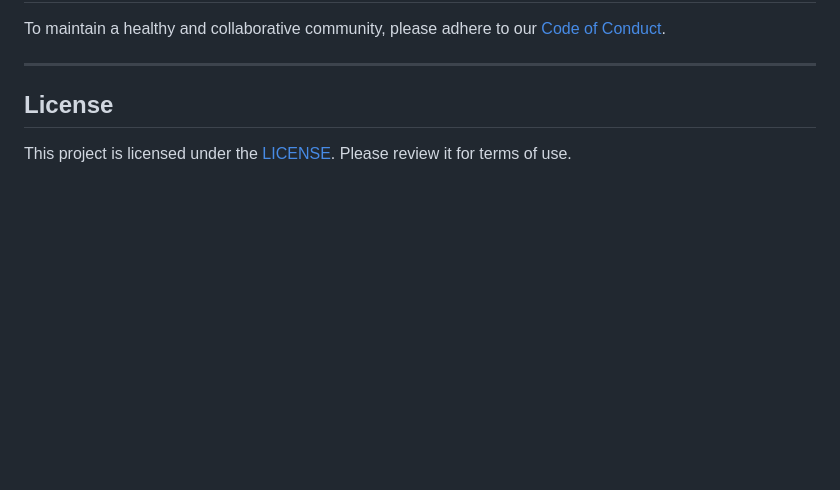
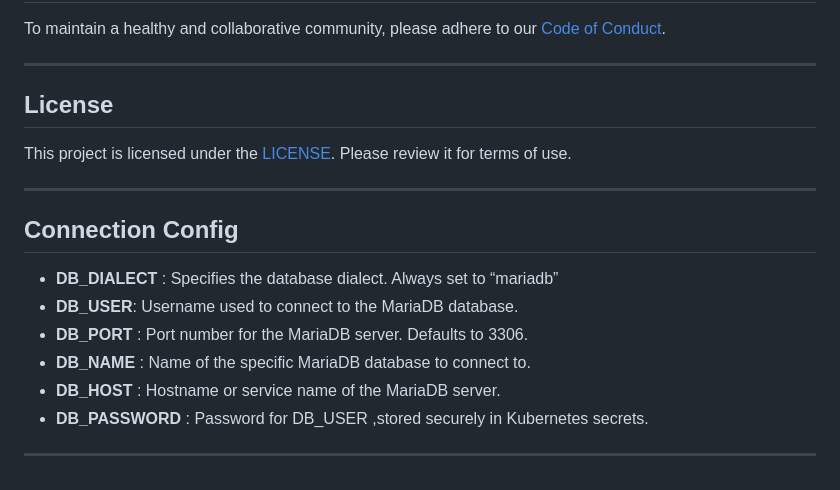
Before and after one commit to zopdev/helm-charts, a Markdown page: charts/mariadb/README.md, the part around the change. Rendered like a GitHub page; blank space fills up the shorter version.

```diff
--- a/charts/mariadb/README.md
+++ b/charts/mariadb/README.md
@@ -176,3 +176,16 @@ To maintain a healthy and collaborative community, please adhere to our [Code of
 ## License
 
 This project is licensed under the [LICENSE](../../LICENSE). Please review it for terms of use.
+
+---
+
+## Connection Config
+
+- **DB_DIALECT** : Specifies the database dialect. Always set to “mariadb”
+- **DB_USER**: Username used to connect to the MariaDB database.
+- **DB_PORT** : Port number for the MariaDB server. Defaults to 3306.
+- **DB_NAME** : Name of the specific MariaDB database to connect to.
+- **DB_HOST** : Hostname or service name of the MariaDB server.
+- **DB_PASSWORD** : Password for DB_USER ,stored securely in Kubernetes secrets.
+
+---
```
Also changed, not shown: charts/chromadb/README.md (+15 -0 lines), charts/dgraph/README.md (+10 -0 lines).
